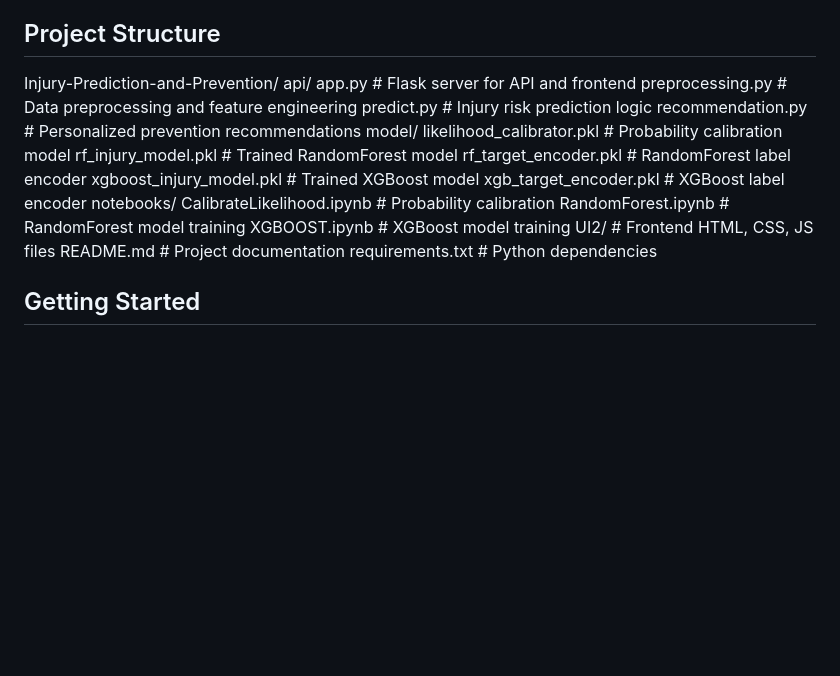
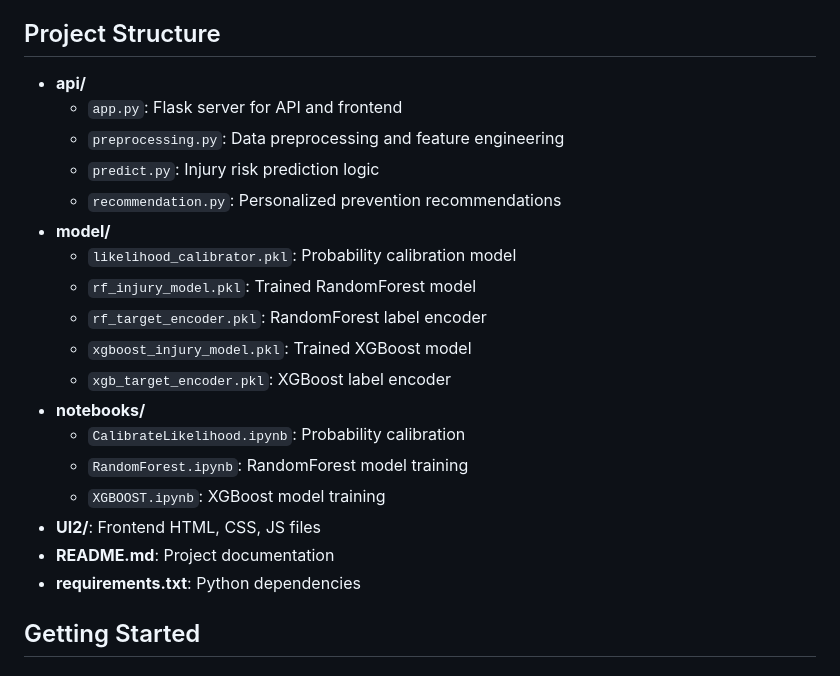
Before and after one commit to amrgaberM/injury-prediction-prevention-ml, a Markdown page: README.md, the part around the change. Rendered like a GitHub page; blank space fills up the shorter version.

```diff
--- a/README.md
+++ b/README.md
@@ -18,25 +18,24 @@ Injury Prediction and Prevention is a sophisticated web application designed to
 - External API: Integrates Cohere's NLP for chatbot functionality.
 
 ## Project Structure
-Injury-Prediction-and-Prevention/
-api/
-app.py                    # Flask server for API and frontend
-preprocessing.py          # Data preprocessing and feature engineering
-predict.py                # Injury risk prediction logic
-recommendation.py         # Personalized prevention recommendations
-model/
-likelihood_calibrator.pkl # Probability calibration model
-rf_injury_model.pkl       # Trained RandomForest model
-rf_target_encoder.pkl     # RandomForest label encoder
-xgboost_injury_model.pkl  # Trained XGBoost model
-xgb_target_encoder.pkl    # XGBoost label encoder
-notebooks/
-CalibrateLikelihood.ipynb # Probability calibration
-RandomForest.ipynb        # RandomForest model training
-XGBOOST.ipynb             # XGBoost model training
-UI2/                        # Frontend HTML, CSS, JS files
-README.md                   # Project documentation
-requirements.txt            # Python dependencies
+- **api/**
+  - `app.py`: Flask server for API and frontend
+  - `preprocessing.py`: Data preprocessing and feature engineering
+  - `predict.py`: Injury risk prediction logic
+  - `recommendation.py`: Personalized prevention recommendations
+- **model/**
+  - `likelihood_calibrator.pkl`: Probability calibration model
+  - `rf_injury_model.pkl`: Trained RandomForest model
+  - `rf_target_encoder.pkl`: RandomForest label encoder
+  - `xgboost_injury_model.pkl`: Trained XGBoost model
+  - `xgb_target_encoder.pkl`: XGBoost label encoder
+- **notebooks/**
+  - `CalibrateLikelihood.ipynb`: Probability calibration
+  - `RandomForest.ipynb`: RandomForest model training
+  - `XGBOOST.ipynb`: XGBoost model training
+- **UI2/**: Frontend HTML, CSS, JS files
+- **README.md**: Project documentation
+- **requirements.txt**: Python dependencies
 
 ## Getting Started
 
```
